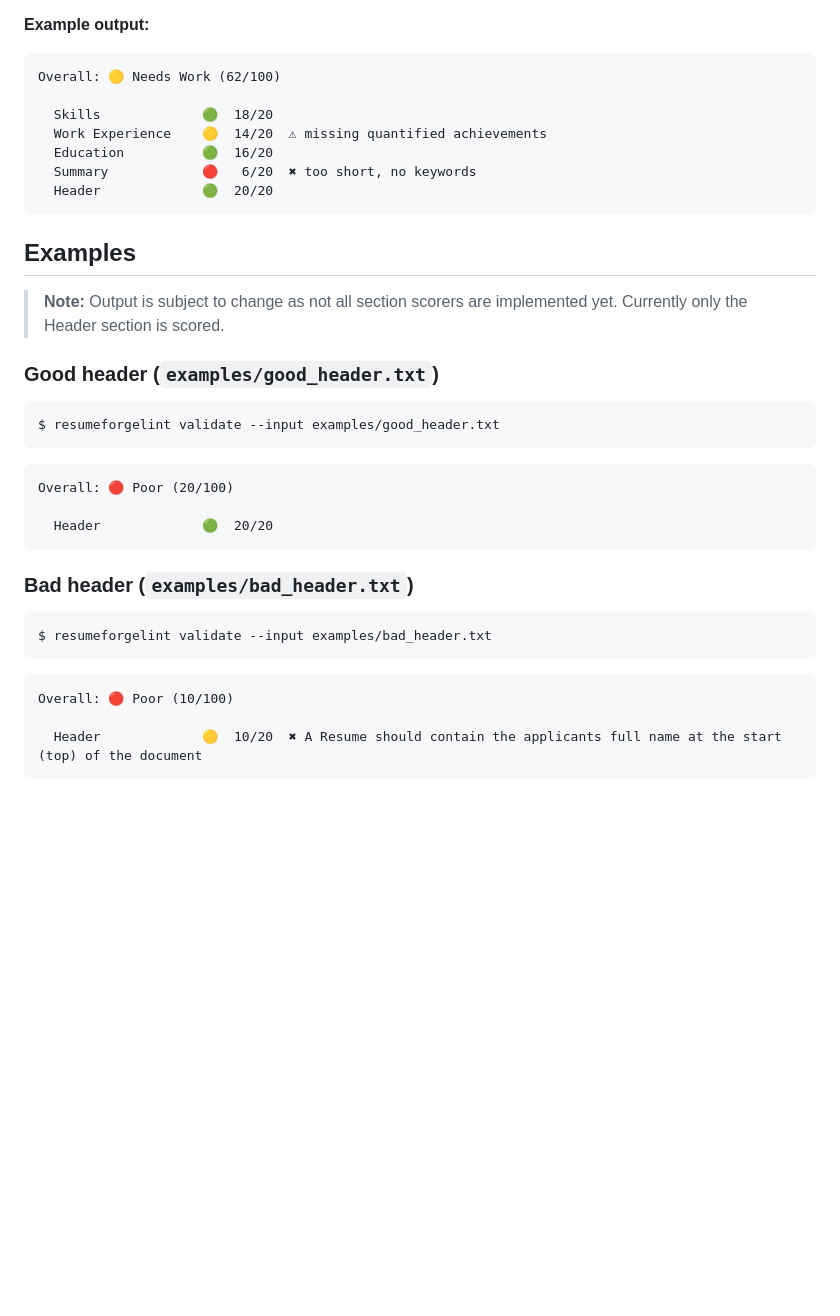
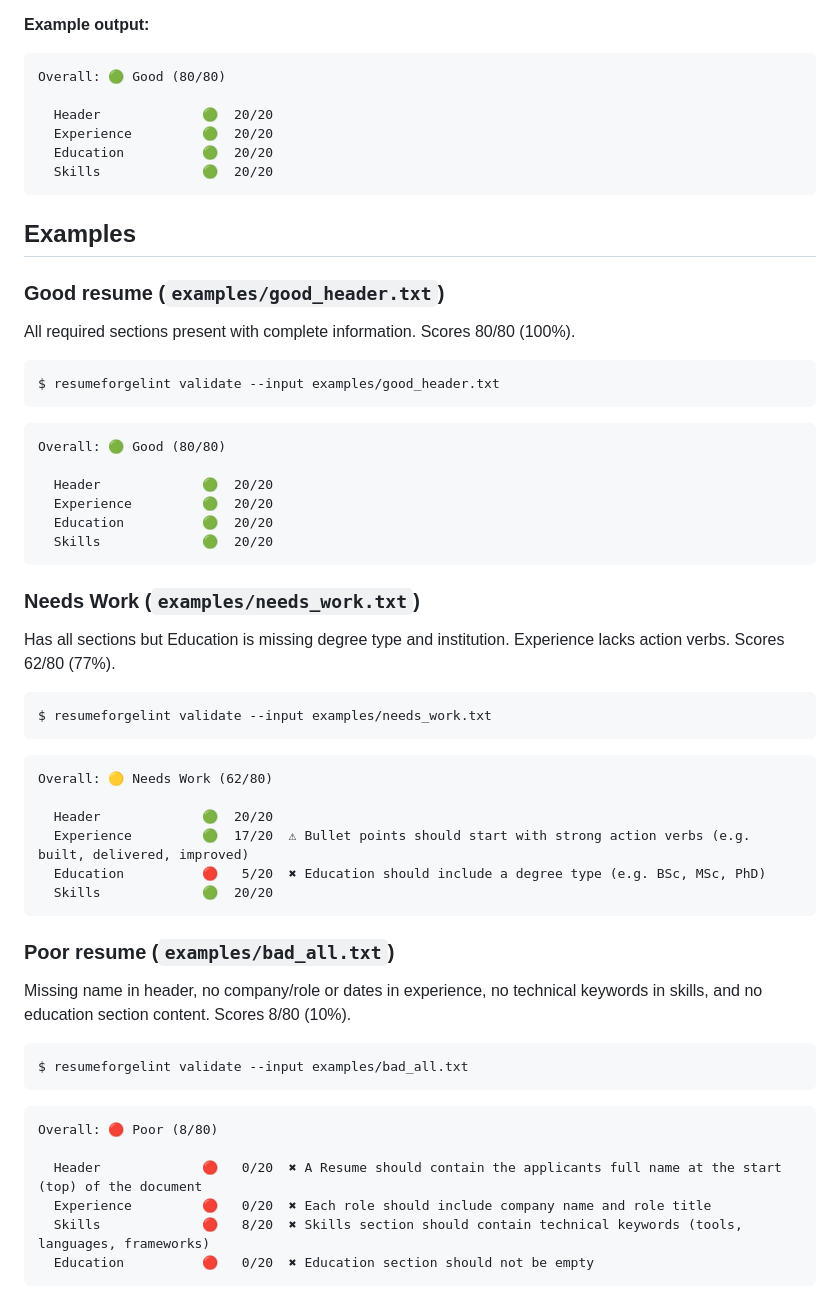
Before and after one commit to JohnStrong/ResumeForgeLint, a Markdown page: README.md, the part around the change. Rendered like a GitHub page; blank space fills up the shorter version.

Commit message:
docs: Update README examples with good/needs-work/poor cases

````diff
--- a/README.md
+++ b/README.md
@@ -80,39 +80,63 @@ resumeforgelint validate --input resume.txt
 **Example output:**
 
 ```
-Overall: 🟡 Needs Work (62/100)
+Overall: 🟢 Good (80/80)
 
-  Skills             🟢  18/20
-  Work Experience    🟡  14/20  ⚠ missing quantified achievements
-  Education          🟢  16/20
-  Summary            🔴   6/20  ✖ too short, no keywords
   Header             🟢  20/20
+  Experience         🟢  20/20
+  Education          🟢  20/20
+  Skills             🟢  20/20
 ```
 
 ## Examples
 
-> **Note:** Output is subject to change as not all section scorers are implemented yet. Currently only the Header section is scored.
+### Good resume (`examples/good_header.txt`)
 
-### Good header (`examples/good_header.txt`)
+All required sections present with complete information. Scores 80/80 (100%).
 
 ```bash
 $ resumeforgelint validate --input examples/good_header.txt
 ```
 
 ```
-Overall: 🔴 Poor (20/100)
+Overall: 🟢 Good (80/80)
 
   Header             🟢  20/20
+  Experience         🟢  20/20
+  Education          🟢  20/20
+  Skills             🟢  20/20
 ```
 
-### Bad header (`examples/bad_header.txt`)
+### Needs Work (`examples/needs_work.txt`)
+
+Has all sections but Education is missing degree type and institution. Experience lacks action verbs. Scores 62/80 (77%).
 
 ```bash
-$ resumeforgelint validate --input examples/bad_header.txt
+$ resumeforgelint validate --input examples/needs_work.txt
 ```
 
 ```
-Overall: 🔴 Poor (10/100)
+Overall: 🟡 Needs Work (62/80)
 
-  Header             🟡  10/20  ✖ A Resume should contain the applicants full name at the start (top) of the document
+  Header             🟢  20/20
+  Experience         🟢  17/20  ⚠ Bullet points should start with strong action verbs (e.g. built, delivered, improved)
+  Education          🔴   5/20  ✖ Education should include a degree type (e.g. BSc, MSc, PhD)
+  Skills             🟢  20/20
 ```
+
+### Poor resume (`examples/bad_all.txt`)
+
+Missing name in header, no company/role or dates in experience, no technical keywords in skills, and no education section content. Scores 8/80 (10%).
+
+```bash
+$ resumeforgelint validate --input examples/bad_all.txt
+```
+
+```
+Overall: 🔴 Poor (8/80)
+
+  Header             🔴   0/20  ✖ A Resume should contain the applicants full name at the start (top) of the document
+  Experience         🔴   0/20  ✖ Each role should include company name and role title
+  Skills             🔴   8/20  ✖ Skills section should contain technical keywords (tools, languages, frameworks)
+  Education          🔴   0/20  ✖ Education section should not be empty
+```
````
